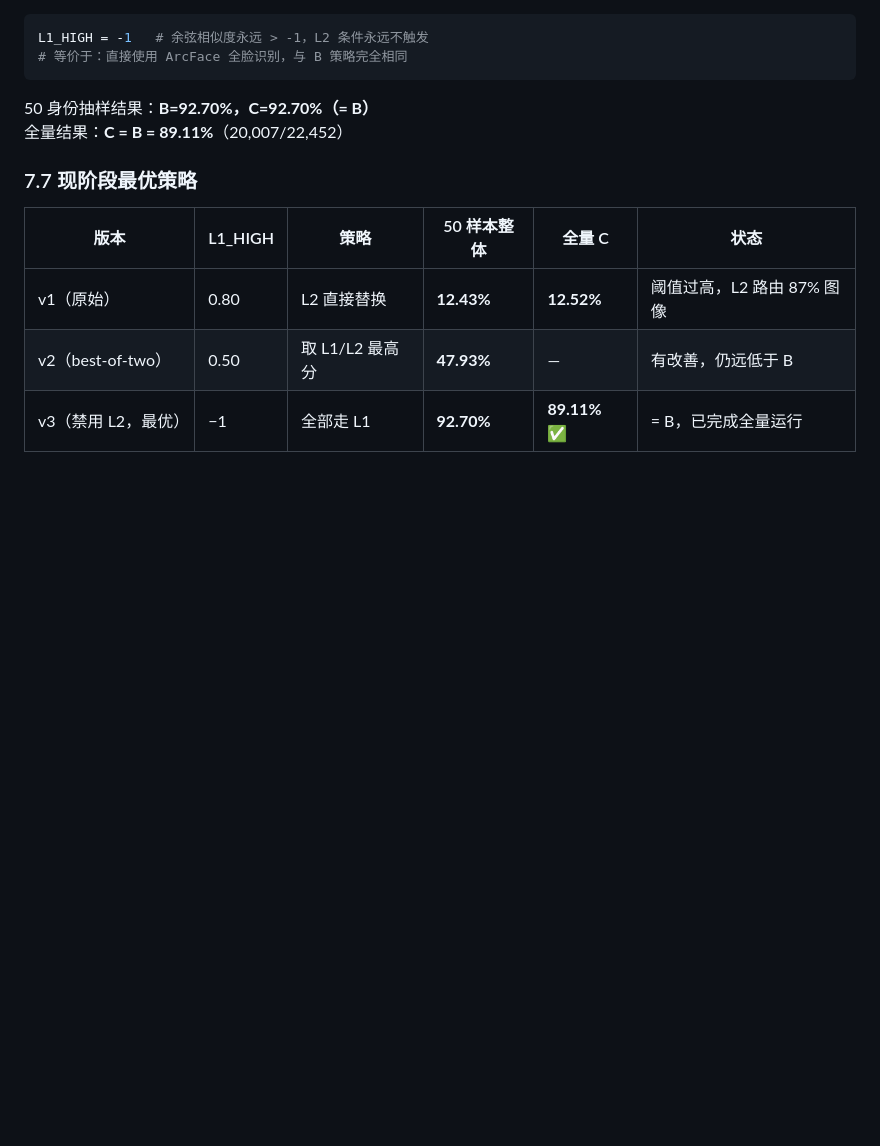
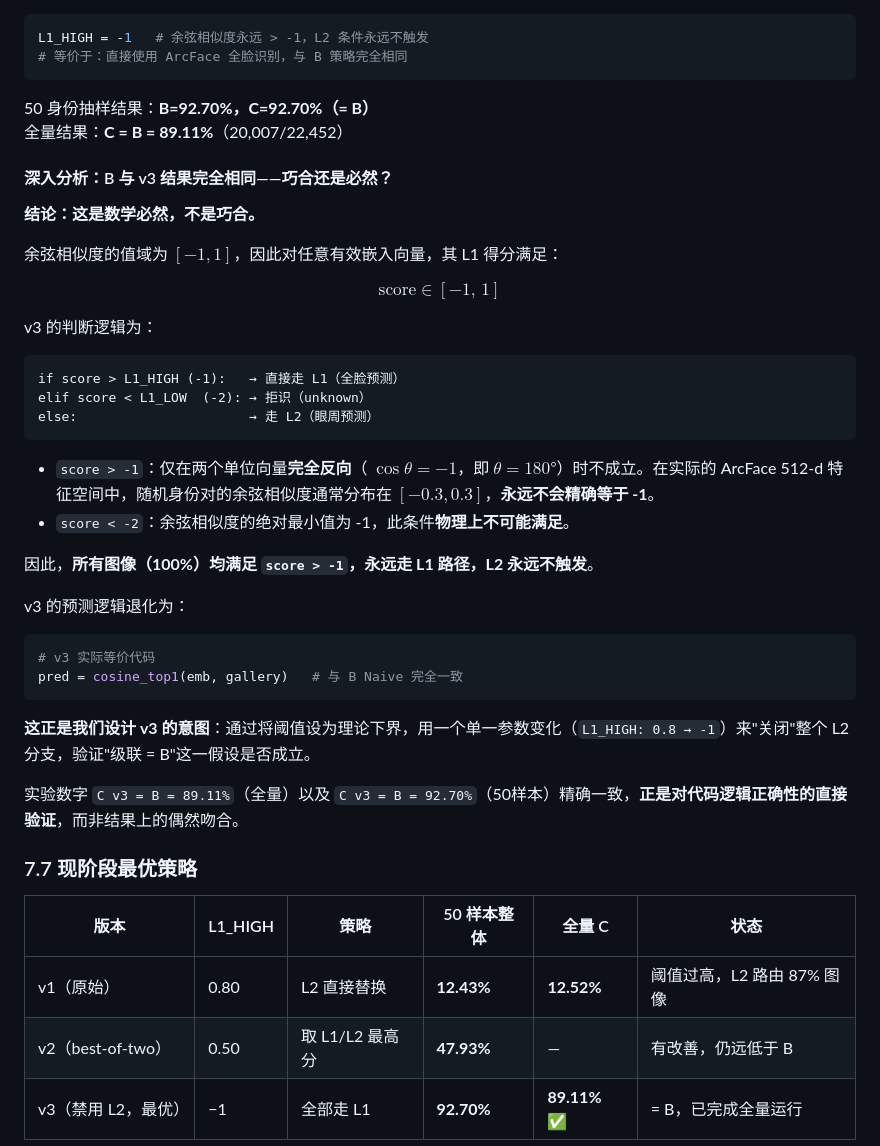
Before and after one commit to strayca7/Classface, a Markdown page: docs/report.md, the part around the change. Rendered like a GitHub page; blank space fills up the shorter version.

````diff
--- a/docs/report.md
+++ b/docs/report.md
@@ -581,6 +581,38 @@ L1_HIGH = -1   # 余弦相似度永远 > -1，L2 条件永远不触发
 50 身份抽样结果：**B=92.70%，C=92.70%（= B）**
 全量结果：**C = B = 89.11%**（20,007/22,452）
 
+#### 深入分析：B 与 v3 结果完全相同——巧合还是必然？
+
+**结论：这是数学必然，不是巧合。**
+
+余弦相似度的值域为 $[-1, 1]$，因此对任意有效嵌入向量，其 L1 得分满足：
+
+$$\text{score} \in [-1,\, 1]$$
+
+v3 的判断逻辑为：
+
+```
+if score > L1_HIGH (-1):   → 直接走 L1（全脸预测）
+elif score < L1_LOW  (-2): → 拒识（unknown）
+else:                      → 走 L2（眼周预测）
+```
+
+- `score > -1`：仅在两个单位向量**完全反向**（ $\cos\theta = -1$，即 $\theta = 180°$）时不成立。在实际的 ArcFace 512-d 特征空间中，随机身份对的余弦相似度通常分布在 $[-0.3, 0.3]$，**永远不会精确等于 -1**。
+- `score < -2`：余弦相似度的绝对最小值为 -1，此条件**物理上不可能满足**。
+
+因此，**所有图像（100%）均满足 `score > -1`，永远走 L1 路径，L2 永远不触发**。
+
+v3 的预测逻辑退化为：
+
+```python
+# v3 实际等价代码
+pred = cosine_top1(emb, gallery)   # 与 B Naive 完全一致
+```
+
+**这正是我们设计 v3 的意图**：通过将阈值设为理论下界，用一个单一参数变化（`L1_HIGH: 0.8 → -1`）来"关闭"整个 L2 分支，验证"级联 = B"这一假设是否成立。
+
+实验数字 `C v3 = B = 89.11%`（全量）以及 `C v3 = B = 92.70%`（50样本）精确一致，**正是对代码逻辑正确性的直接验证**，而非结果上的偶然吻合。
+
 ### 7.7 现阶段最优策略
 
 | 版本 | L1_HIGH | 策略 | 50 样本整体 | 全量 C | 状态 |
````
Also changed, not shown: docs/demo_report.md (+21 -0 lines).
